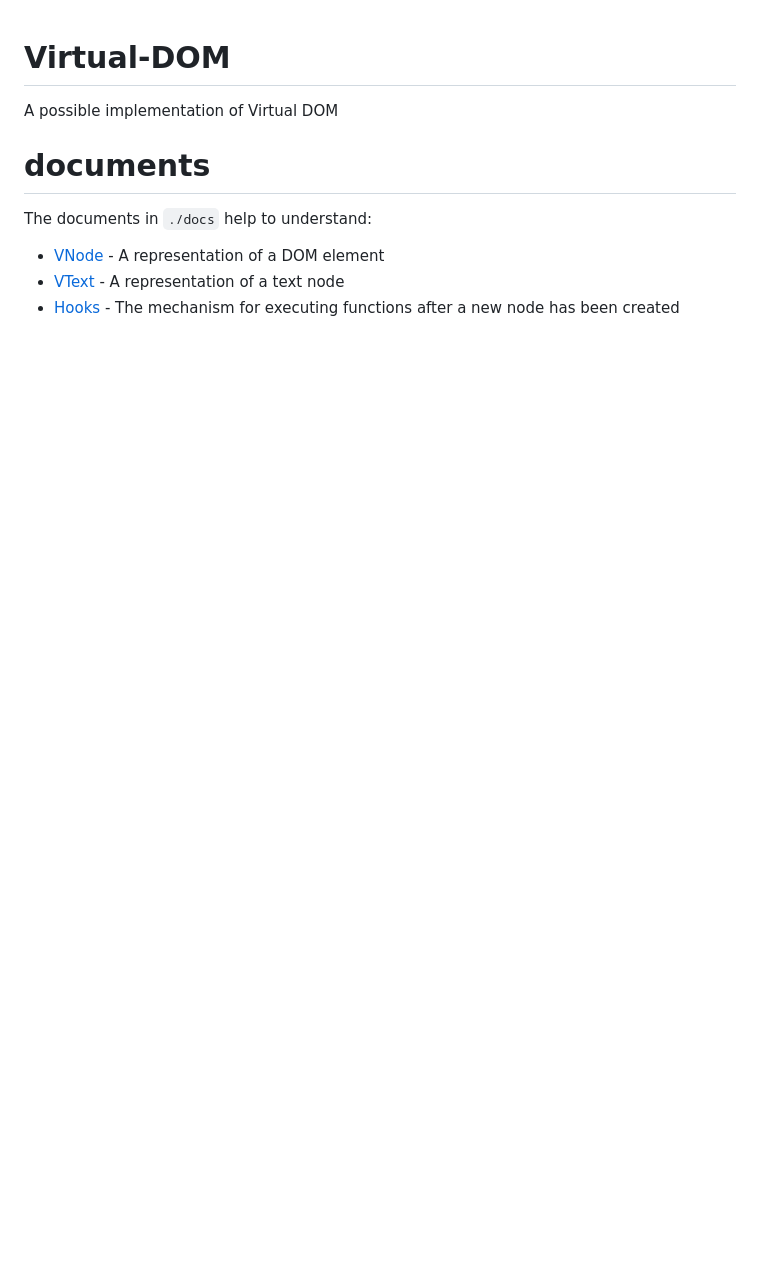
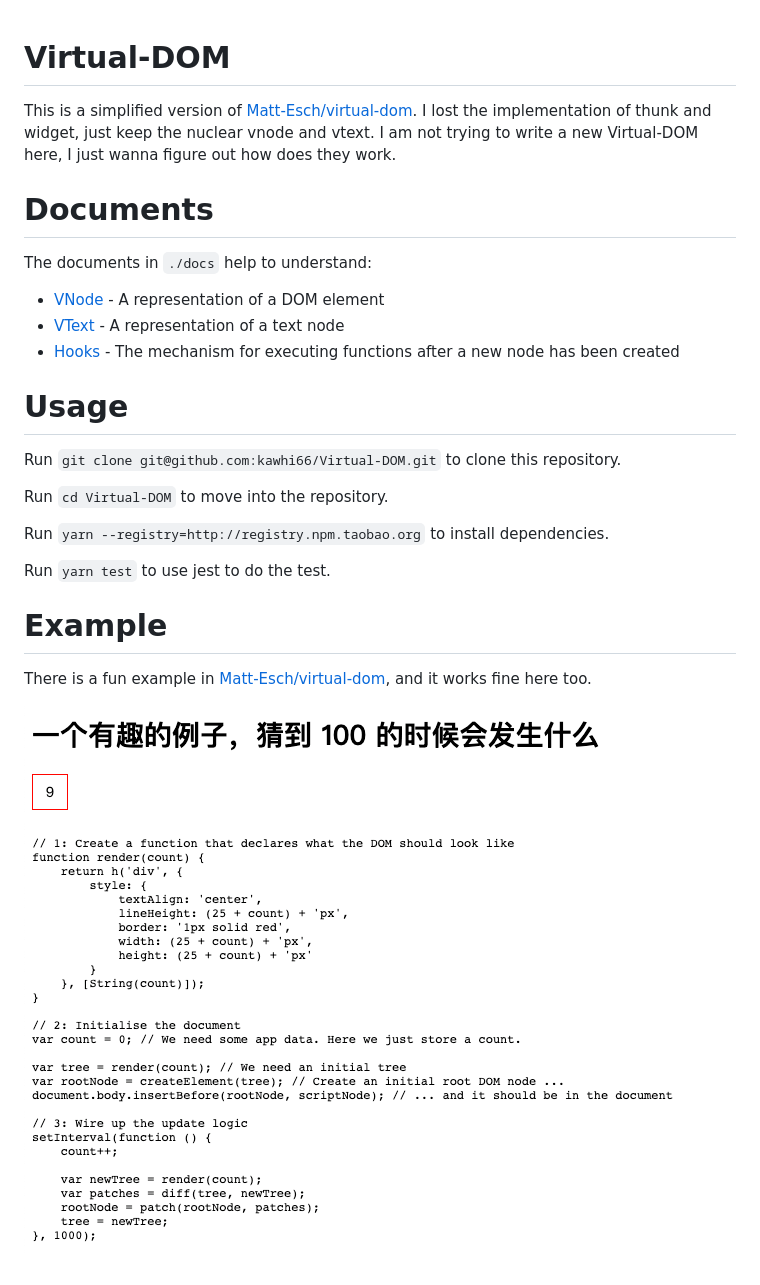
Before and after one commit to kawhi66/Virtual-DOM, a Markdown page: README.md, the part around the change. Drawn GitHub-style; pictures changed too: example/assets/a-fun-example.png (added); blank space fills up the shorter version.

```diff
--- a/README.md
+++ b/README.md
@@ -1,11 +1,27 @@
 # Virtual-DOM
 
-A possible implementation of Virtual DOM
+This is a simplified version of [Matt-Esch/virtual-dom](https://github.com/kawhi66/Virtual-DOM-forked). I lost the implementation of thunk and widget, just keep the nuclear vnode and vtext. I am not trying to write a new Virtual-DOM here, I just wanna figure out how does they work.
 
-# documents
+# Documents
 
 The documents in `./docs` help to understand:
 
 -   [VNode](./docs/vnode.md) - A representation of a DOM element
 -   [VText](./docs/vtext.md) - A representation of a text node
 -   [Hooks](./docs/hooks.md) - The mechanism for executing functions after a new node has been created
+
+# Usage
+
+Run `git clone git@github.com:kawhi66/Virtual-DOM.git` to clone this repository.
+
+Run `cd Virtual-DOM` to move into the repository.
+
+Run `yarn --registry=http://registry.npm.taobao.org` to install dependencies.
+
+Run `yarn test` to use jest to do the test.
+
+# Example
+
+There is a fun example in [Matt-Esch/virtual-dom](https://github.com/kawhi66/Virtual-DOM-forked), and it works fine here too.
+
+![](/example/assets/a-fun-example.png)
```
Also changed, not shown: example/assets/another-example.png (added).
